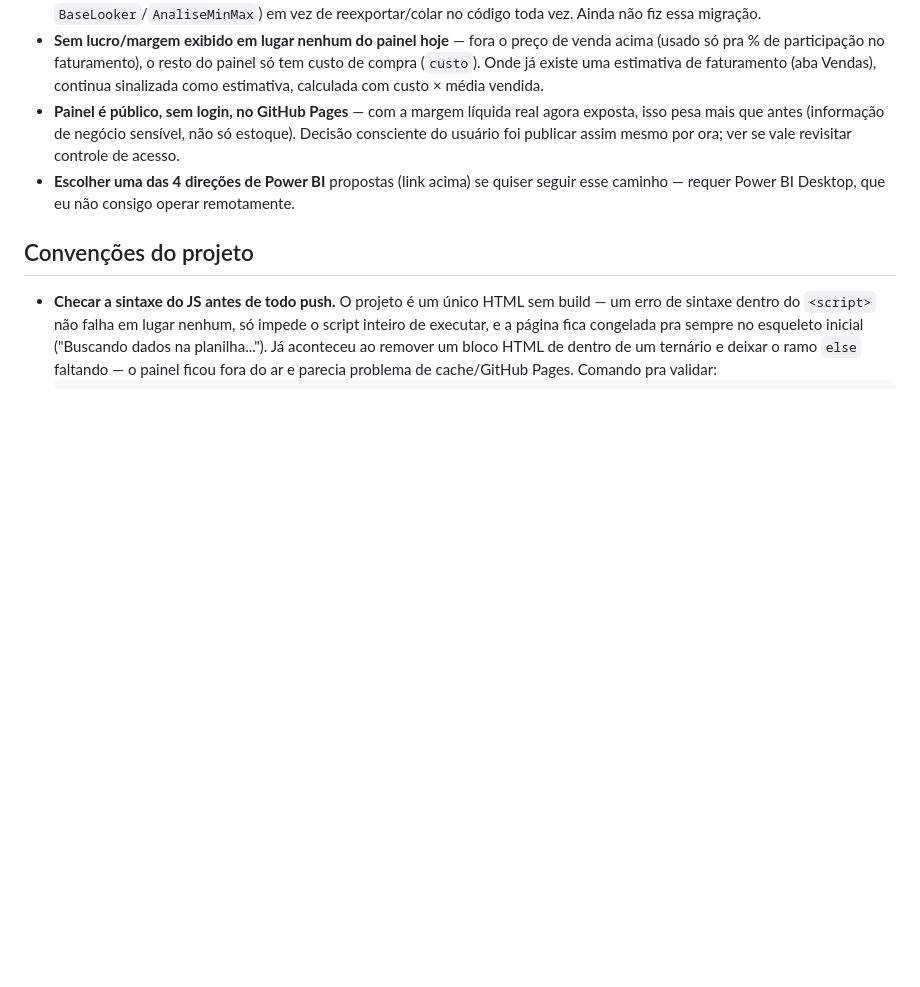
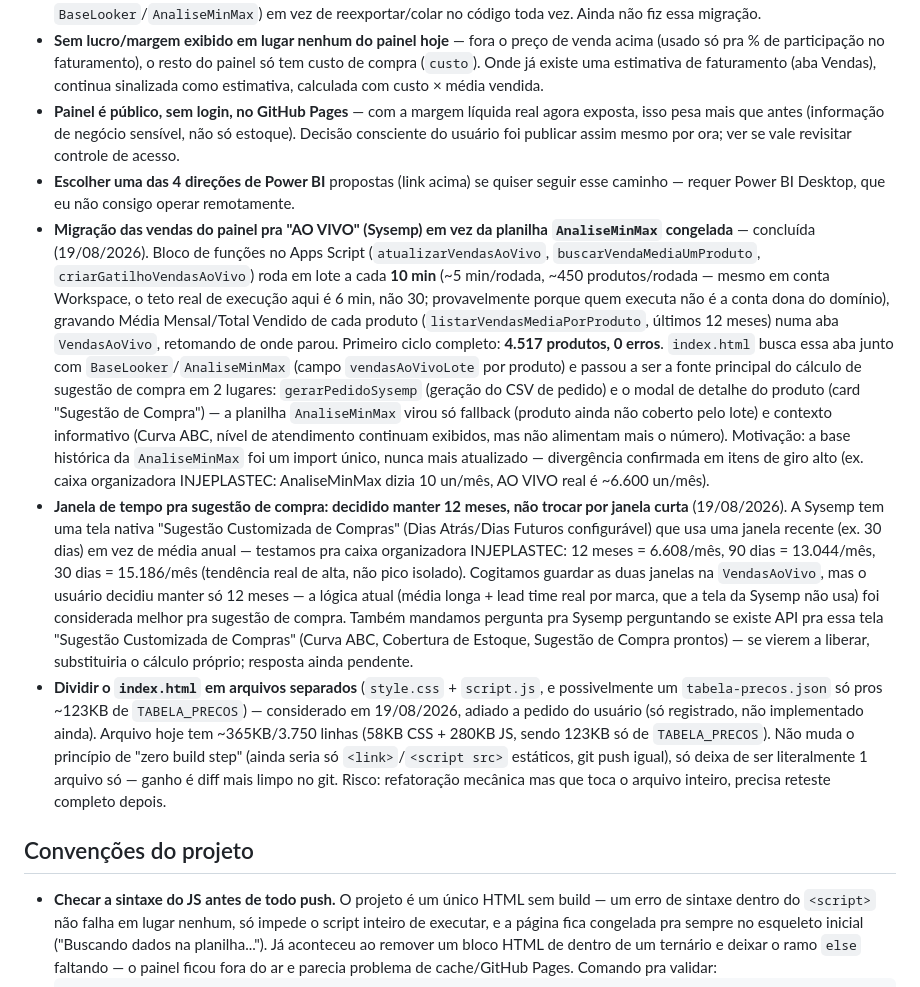
Before and after one commit to es813636-dot/painel-bradisfer, a Markdown page: CONTEXTO.md, the part around the change. Rendered like a GitHub page; blank space fills up the shorter version.

Commit message:
Marca migracao de vendas AO VIVO como concluida no CONTEXTO.md
Co-Authored-By: Claude Sonnet 5 <noreply@anthropic.com>

```diff
--- a/CONTEXTO.md
+++ b/CONTEXTO.md
@@ -41,6 +41,9 @@ O plano de redesign (dark elegante + reorganização de layout) tinha 5 fases. A
 - **Sem lucro/margem exibido em lugar nenhum do painel hoje** — fora o preço de venda acima (usado só pra % de participação no faturamento), o resto do painel só tem custo de compra (`custo`). Onde já existe uma estimativa de faturamento (aba Vendas), continua sinalizada como estimativa, calculada com custo × média vendida.
 - **Painel é público, sem login, no GitHub Pages** — com a margem líquida real agora exposta, isso pesa mais que antes (informação de negócio sensível, não só estoque). Decisão consciente do usuário foi publicar assim mesmo por ora; ver se vale revisitar controle de acesso.
 - **Escolher uma das 4 direções de Power BI** propostas (link acima) se quiser seguir esse caminho — requer Power BI Desktop, que eu não consigo operar remotamente.
+- **Migração das vendas do painel pra "AO VIVO" (Sysemp) em vez da planilha `AnaliseMinMax` congelada** — concluída (19/08/2026). Bloco de funções no Apps Script (`atualizarVendasAoVivo`, `buscarVendaMediaUmProduto`, `criarGatilhoVendasAoVivo`) roda em lote a cada **10 min** (~5 min/rodada, ~450 produtos/rodada — mesmo em conta Workspace, o teto real de execução aqui é 6 min, não 30; provavelmente porque quem executa não é a conta dona do domínio), gravando Média Mensal/Total Vendido de cada produto (`listarVendasMediaPorProduto`, últimos 12 meses) numa aba `VendasAoVivo`, retomando de onde parou. Primeiro ciclo completo: **4.517 produtos, 0 erros**. `index.html` busca essa aba junto com `BaseLooker`/`AnaliseMinMax` (campo `vendasAoVivoLote` por produto) e passou a ser a fonte principal do cálculo de sugestão de compra em 2 lugares: `gerarPedidoSysemp` (geração do CSV de pedido) e o modal de detalhe do produto (card "Sugestão de Compra") — a planilha `AnaliseMinMax` virou só fallback (produto ainda não coberto pelo lote) e contexto informativo (Curva ABC, nível de atendimento continuam exibidos, mas não alimentam mais o número). Motivação: a base histórica da `AnaliseMinMax` foi um import único, nunca mais atualizado — divergência confirmada em itens de giro alto (ex. caixa organizadora INJEPLASTEC: AnaliseMinMax dizia 10 un/mês, AO VIVO real é ~6.600 un/mês).
+- **Janela de tempo pra sugestão de compra: decidido manter 12 meses, não trocar por janela curta** (19/08/2026). A Sysemp tem uma tela nativa "Sugestão Customizada de Compras" (Dias Atrás/Dias Futuros configurável) que usa uma janela recente (ex. 30 dias) em vez de média anual — testamos pra caixa organizadora INJEPLASTEC: 12 meses = 6.608/mês, 90 dias = 13.044/mês, 30 dias = 15.186/mês (tendência real de alta, não pico isolado). Cogitamos guardar as duas janelas na `VendasAoVivo`, mas o usuário decidiu manter só 12 meses — a lógica atual (média longa + lead time real por marca, que a tela da Sysemp não usa) foi considerada melhor pra sugestão de compra. Também mandamos pergunta pra Sysemp perguntando se existe API pra essa tela "Sugestão Customizada de Compras" (Curva ABC, Cobertura de Estoque, Sugestão de Compra prontos) — se vierem a liberar, substituiria o cálculo próprio; resposta ainda pendente.
+- **Dividir o `index.html` em arquivos separados** (`style.css` + `script.js`, e possivelmente um `tabela-precos.json` só pros ~123KB de `TABELA_PRECOS`) — considerado em 19/08/2026, adiado a pedido do usuário (só registrado, não implementado ainda). Arquivo hoje tem ~365KB/3.750 linhas (58KB CSS + 280KB JS, sendo 123KB só de `TABELA_PRECOS`). Não muda o princípio de "zero build step" (ainda seria só `<link>`/`<script src>` estáticos, git push igual), só deixa de ser literalmente 1 arquivo só — ganho é diff mais limpo no git. Risco: refatoração mecânica mas que toca o arquivo inteiro, precisa reteste completo depois.
 
 ## Convenções do projeto
 - **Checar a sintaxe do JS antes de todo push.** O projeto é um único HTML sem build — um erro de sintaxe dentro do `<script>` não falha em lugar nenhum, só impede o script inteiro de executar, e a página fica congelada pra sempre no esqueleto inicial ("Buscando dados na planilha..."). Já aconteceu ao remover um bloco HTML de dentro de um ternário e deixar o ramo `else` faltando — o painel ficou fora do ar e parecia problema de cache/GitHub Pages. Comando pra validar:
```
